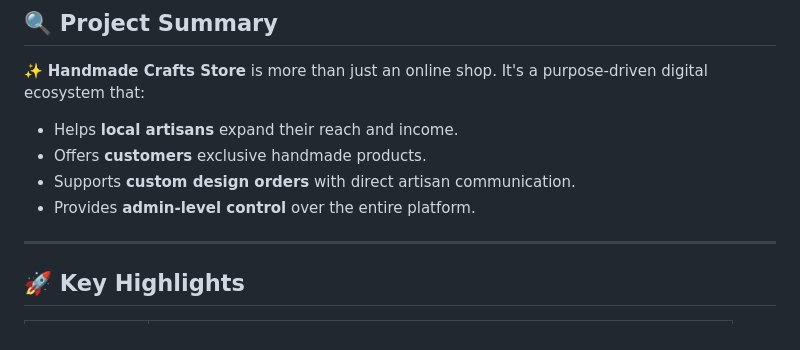
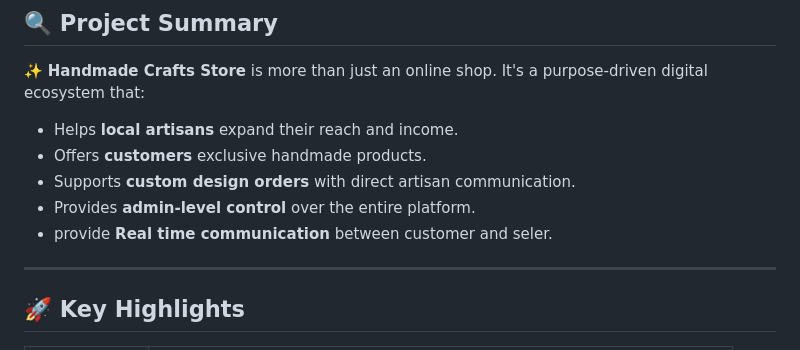
Before and after one commit to Sadia-Liaqat-Ali/HandmadeCraftsWebsite, a Markdown page: README.md, the part around the change. Rendered like a GitHub page.

```diff
--- a/README.md
+++ b/README.md
@@ -11,6 +11,7 @@
 - Offers **customers** exclusive handmade products.
 - Supports **custom design orders** with direct artisan communication.
 - Provides **admin-level control** over the entire platform.
+- provide  **Real time communication** between customer and seler.
 
 ---
 
```
